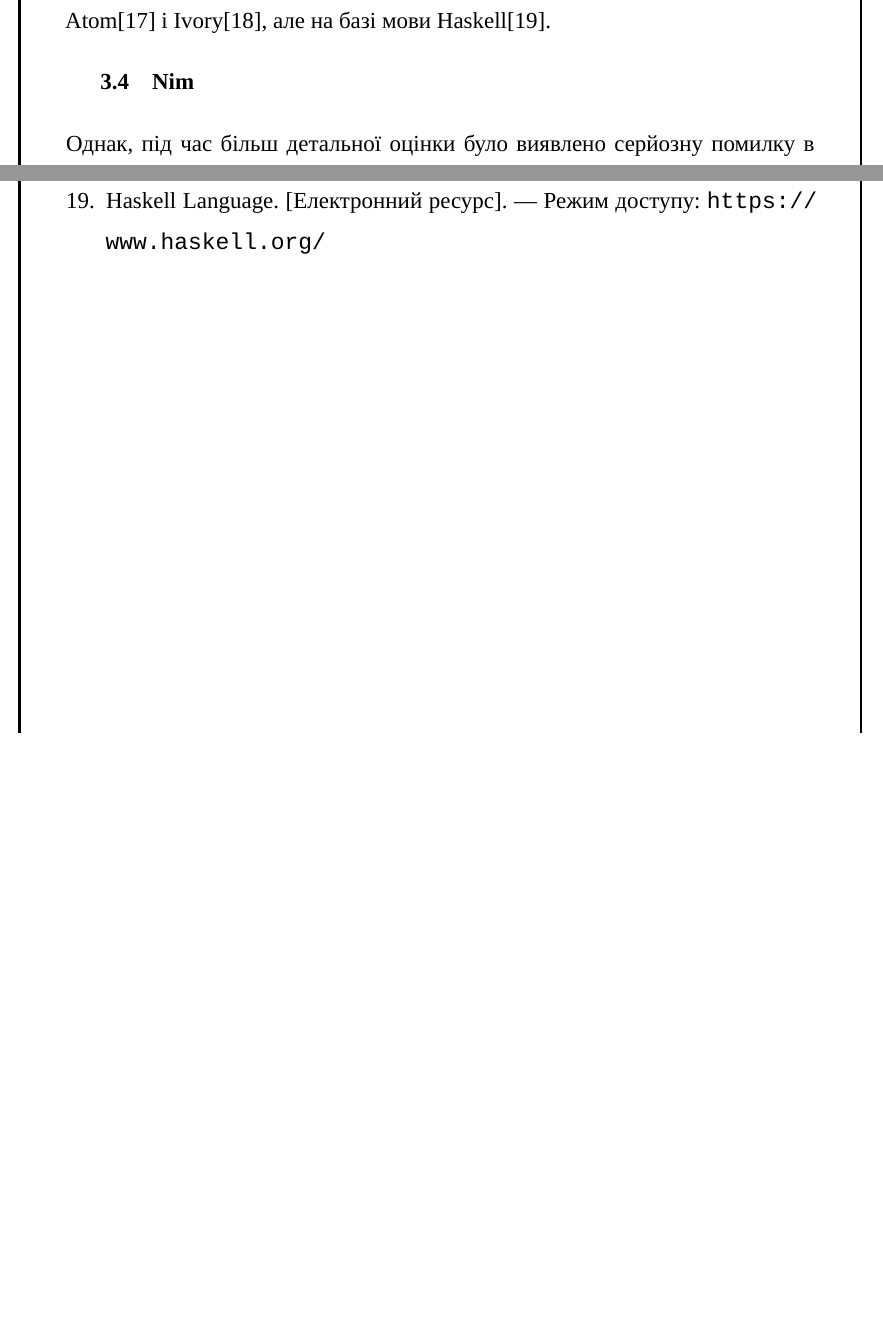
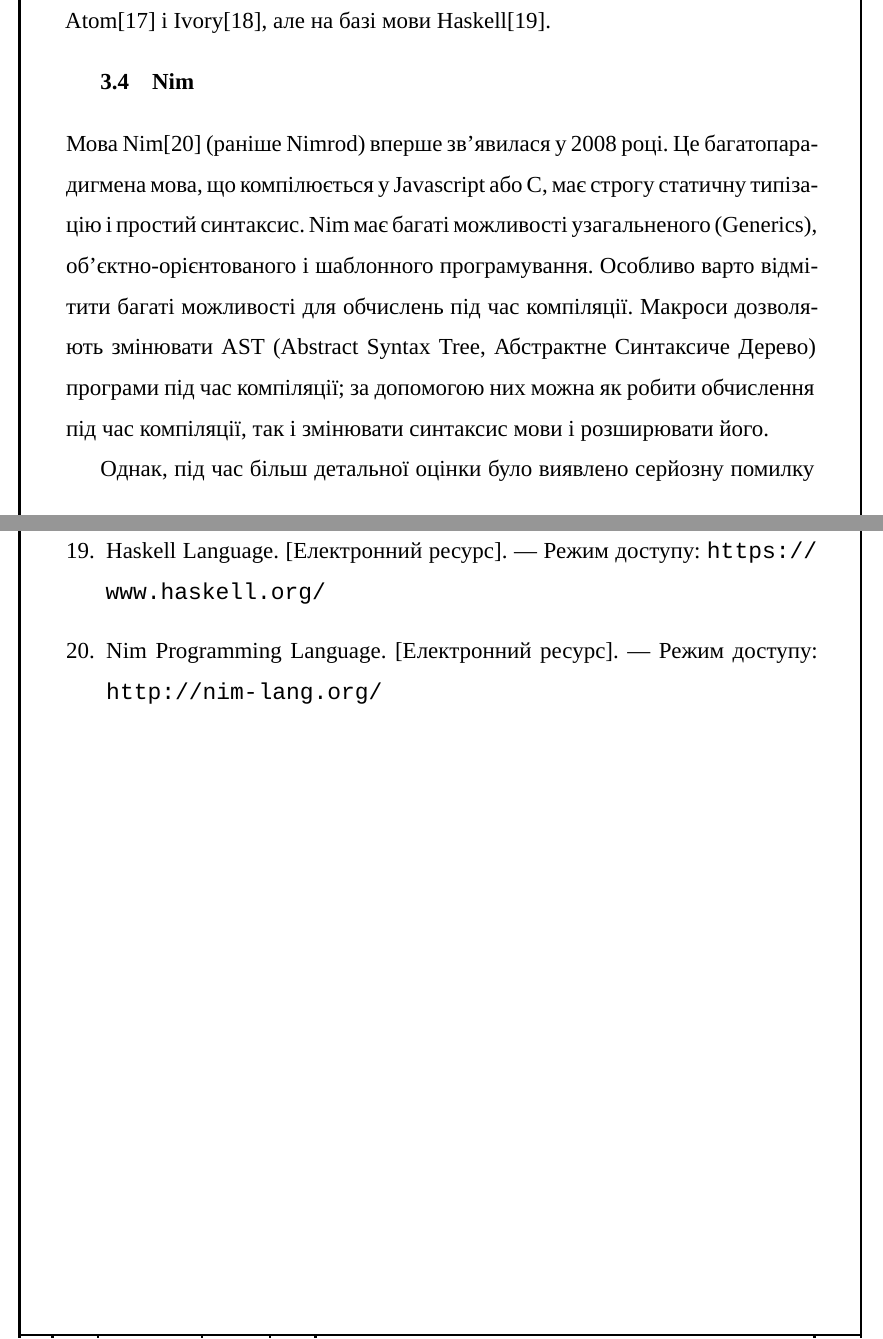
Before and after one commit to rasendubi/bachelor-thesis, a LaTeX document (init.tex): two parts of pages 10 and 14 of 14, joined at a grey line, cut so that both start at the same text, the shorter picture padded with empty space. Compiled offline with XeLaTeX; a missing font is replaced by an installed copy or a similar font.

Commit message:
Start Nim section

```diff
--- a/init.tex
+++ b/init.tex
@@ -418,6 +419,9 @@ QNX має закриту ліцензію, але також має окрем
 
 \section{Nim}
 
+Мова Nim\cite{nim} (раніше Nimrod) вперше зв'явилася у 2008 році. Це багатопарадигмена мова, що компілюється у Javascript або \LangC{}, має строгу статичну типізацію і простий синтаксис. Nim має багаті можливості узагальненого
+(Generics), об'єктно-орієнтованого і шаблонного програмування. Особливо варто відмітити багаті можливості для обчислень під час компіляції. Макроси дозволяють змінювати AST (Abstract Syntax Tree, Абстрактне Синтаксиче Дерево) програми під час компіляції; за допомогою них можна як робити обчислення під час компіляції, так і змінювати синтаксис мови і розширювати його.
+
 Однак, під час більш детальної оцінки було виявлено серйозну помилку в реалізації компілятора.
 
 \section{Rust}
@@ -475,6 +479,9 @@ Nim є дуже цікавою мовою, що має опціональний
   \bibitem{haskell}
     \eresource{Haskell Language}{https://www.haskell.org/}
 
+  \bibitem{nim}
+    \eresource{Nim Programming Language}{http://nim-lang.org/}
+
 \end{thebibliography}
 
 \end{document}
```
Also changed, not shown: init.tex (1 more changed lines).
